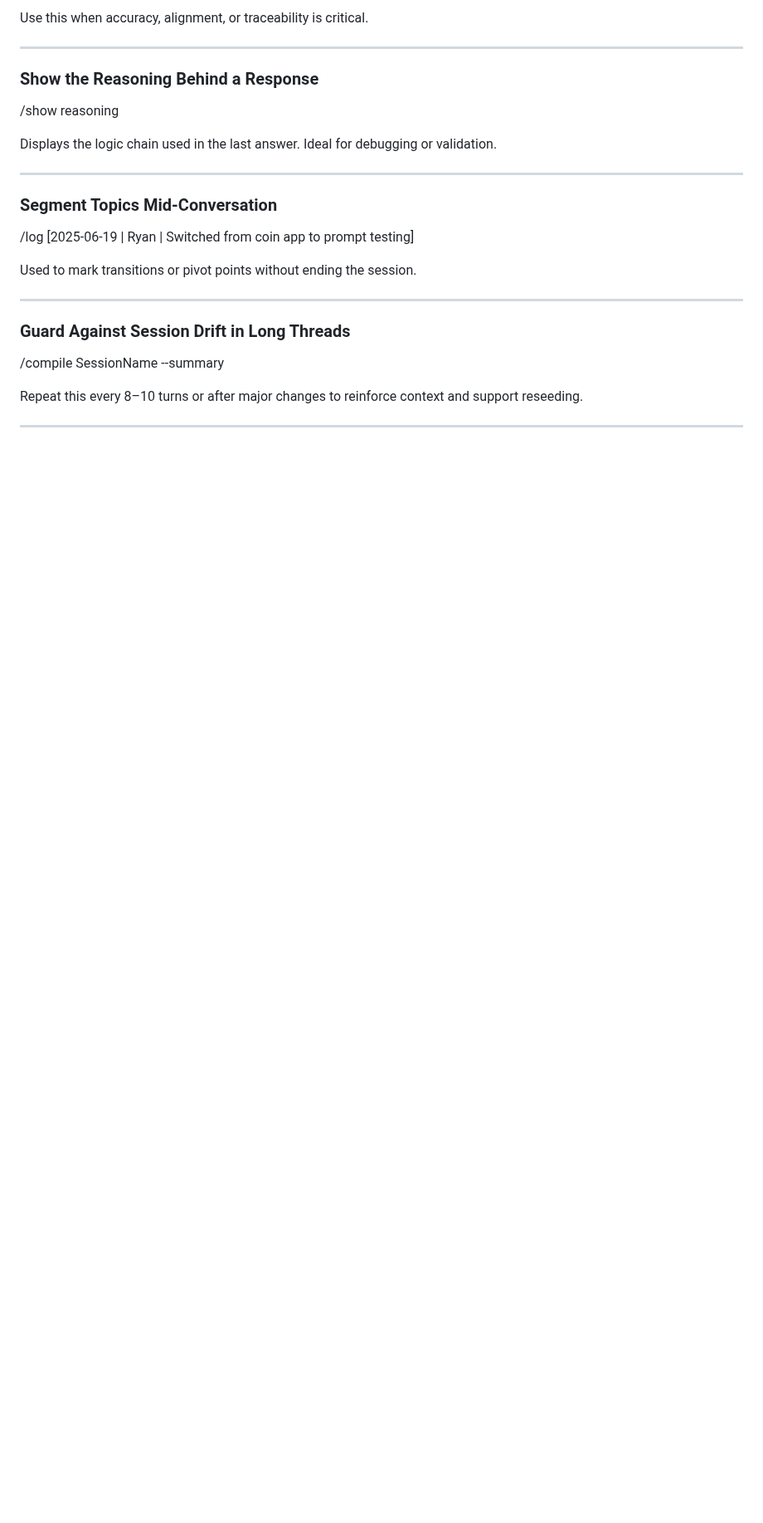
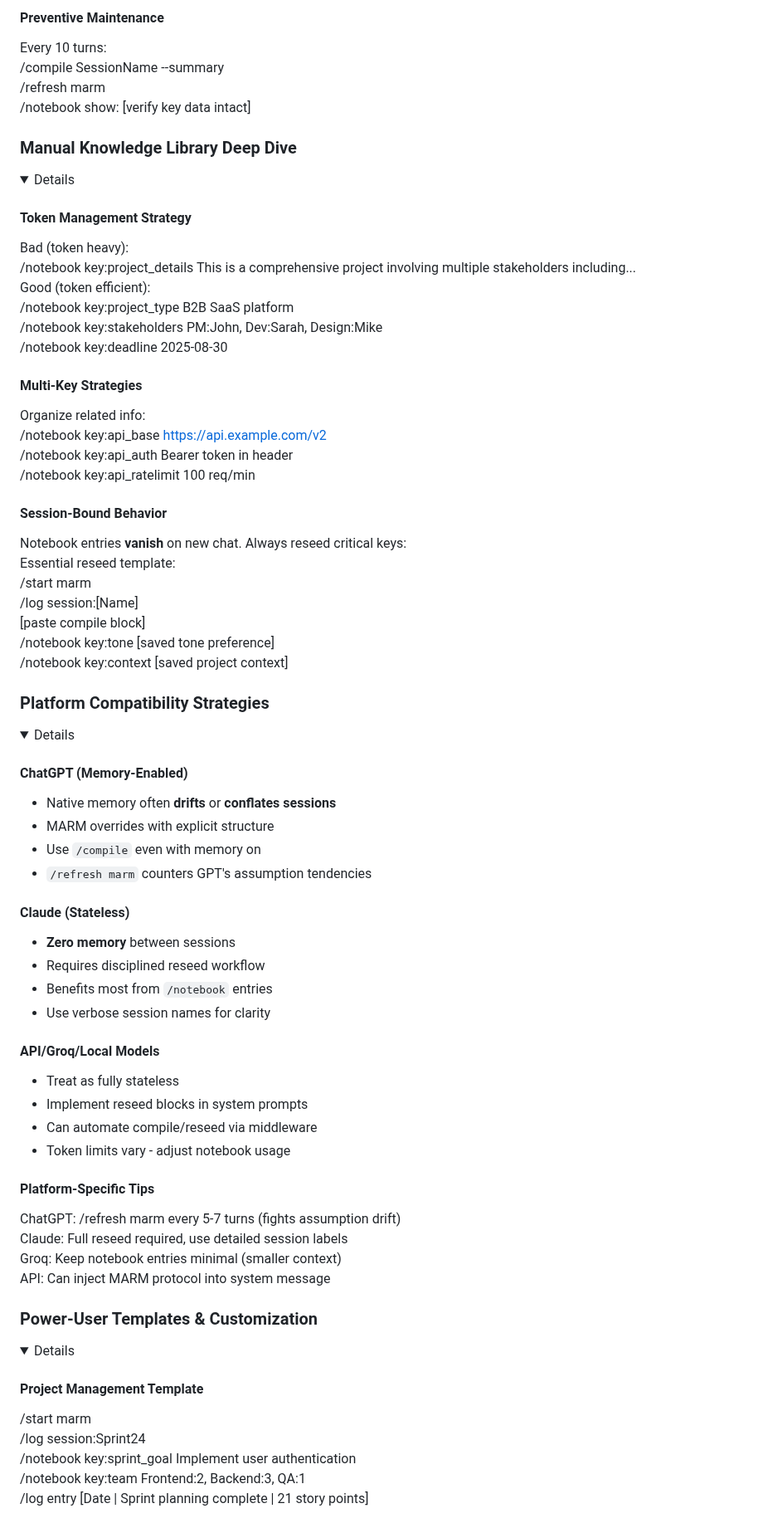
Before and after one commit to Lyellr88/MARM-Protocol, a Markdown page: webchat/data/handbook.md, the part around one of its changes. Shown at 83% size. GitHub-like rendering; folded sections open; blank space fills up the shorter version.

```diff
--- a/webchat/data/handbook.md
+++ b/webchat/data/handbook.md
@@ -453,29 +163,78 @@ This restores continuity between chats or platforms.
-Use this when accuracy, alignment, or traceability is critical.
-
----
-
-### Show the Reasoning Behind a Response
-
-/show reasoning
-
-Displays the logic chain used in the last answer. Ideal for debugging or validation.
-
----
-
-### Segment Topics Mid-Conversation
-
-/log [2025-06-19 | Ryan | Switched from coin app to prompt testing]
-
-Used to mark transitions or pivot points without ending the session.
-
----
-
-### Guard Against Session Drift in Long Threads
-
+#### Preventive Maintenance
+Every 10 turns:
 /compile SessionName --summary
-
-Repeat this every 8–10 turns or after major changes to reinforce context and support reseeding.
+/refresh marm
+/notebook show:  [verify key data intact]
 
 </details>
 
----
+### Manual Knowledge Library Deep Dive
+
+<details>
+
+#### Token Management Strategy
+Bad (token heavy):
+/notebook key:project_details This is a comprehensive project involving multiple stakeholders including...
+Good (token efficient):
+/notebook key:project_type B2B SaaS platform
+/notebook key:stakeholders PM:John, Dev:Sarah, Design:Mike
+/notebook key:deadline 2025-08-30
+
+#### Multi-Key Strategies
+Organize related info:
+/notebook key:api_base https://api.example.com/v2
+/notebook key:api_auth Bearer token in header
+/notebook key:api_ratelimit 100 req/min
+
+#### Session-Bound Behavior
+Notebook entries **vanish** on new chat. Always reseed critical keys:
+Essential reseed template:
+/start marm
+/log session:[Name]
+[paste compile block]
+/notebook key:tone [saved tone preference]
+/notebook key:context [saved project context]
+
+</details>
+
+### Platform Compatibility Strategies
+
+<details>
+
+#### ChatGPT (Memory-Enabled)
+- Native memory often **drifts** or **conflates sessions**
+- MARM overrides with explicit structure
+- Use `/compile` even with memory on
+- `/refresh marm` counters GPT's assumption tendencies
+
+#### Claude (Stateless)
+- **Zero memory** between sessions
+- Requires disciplined reseed workflow
+- Benefits most from `/notebook` entries
+- Use verbose session names for clarity
+
+#### API/Groq/Local Models
+- Treat as fully stateless
+- Implement reseed blocks in system prompts
+- Can automate compile/reseed via middleware
+- Token limits vary - adjust notebook usage
+
+#### Platform-Specific Tips
+ChatGPT: /refresh marm every 5-7 turns (fights assumption drift)
+Claude: Full reseed required, use detailed session labels
+Groq: Keep notebook entries minimal (smaller context)
+API: Can inject MARM protocol into system message
+
+</details>
+
+### Power-User Templates & Customization
+
+<details>
+
+#### Project Management Template
+/start marm
+/log session:Sprint24
+/notebook key:sprint_goal Implement user authentication
+/notebook key:team Frontend:2, Backend:3, QA:1
+/log entry [Date | Sprint planning complete | 21 story points]
+
```
Also changed, not shown: other parts of webchat/data/handbook.md (+199 -413 lines).
